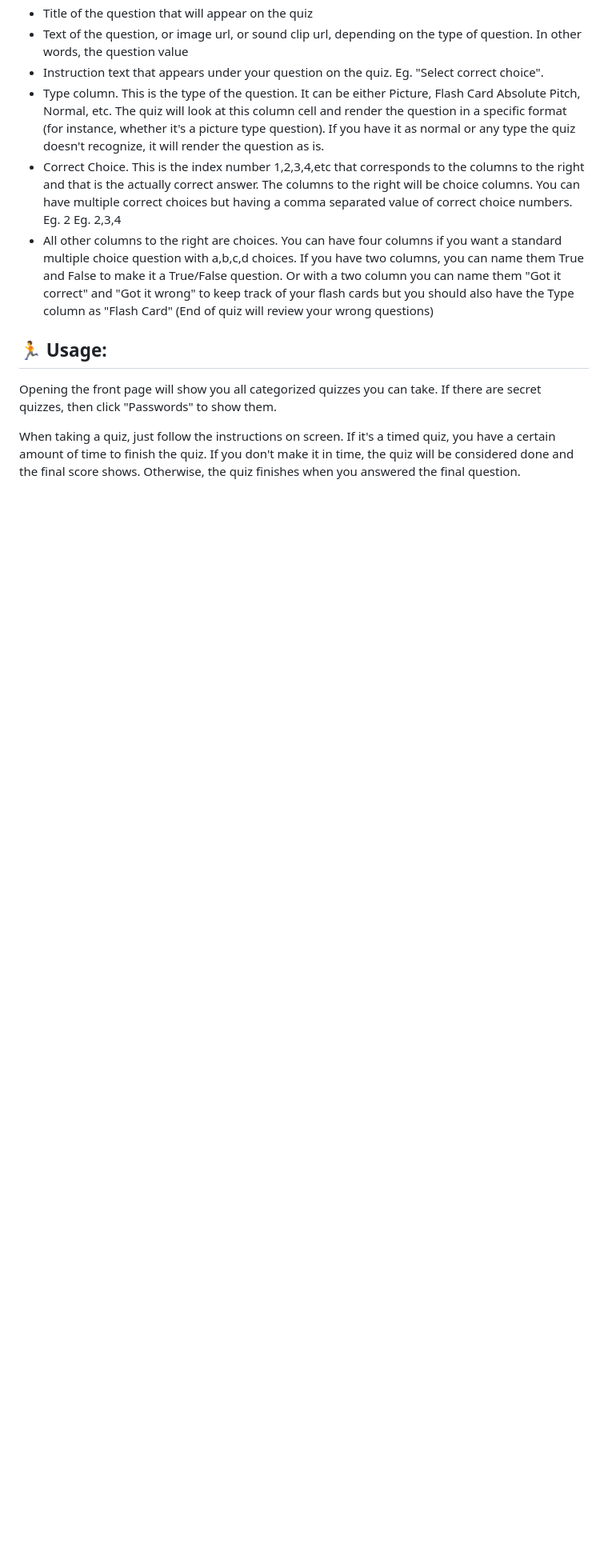
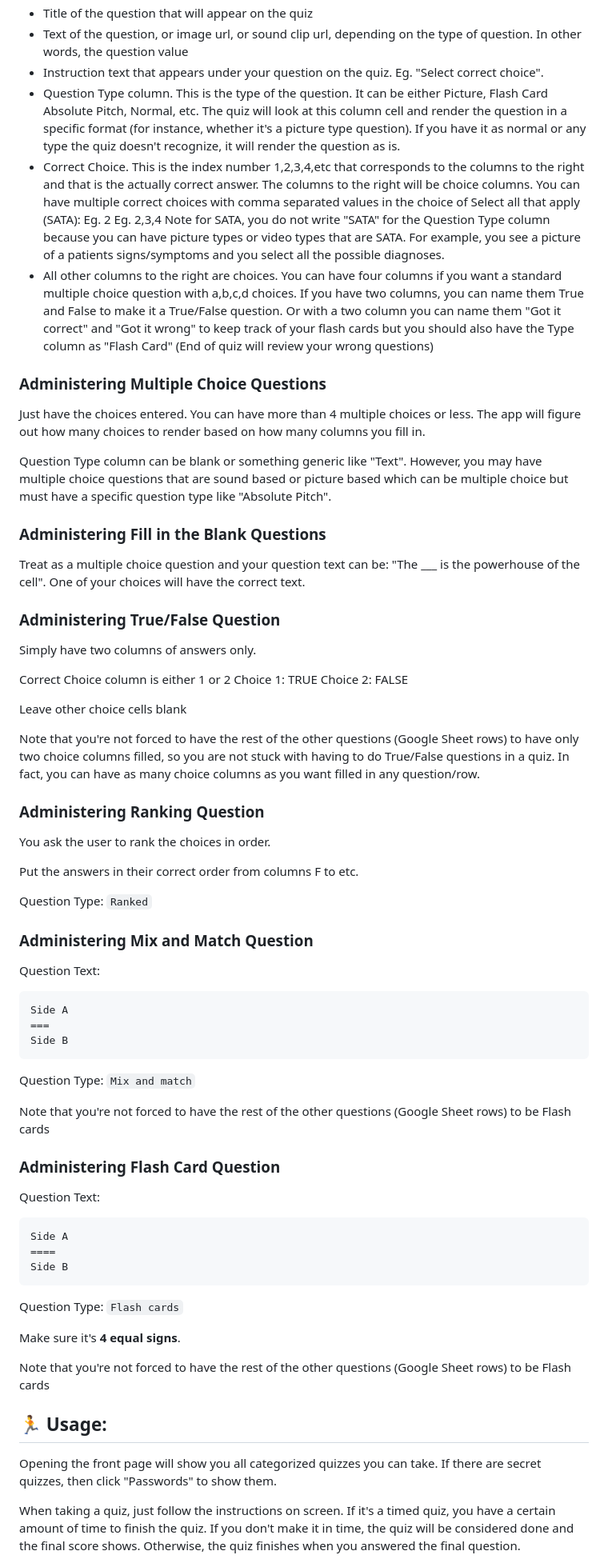
Before and after one commit to Siphon880gh/quiz-gsheet, a Markdown page: README.md, the part around the change. Shown: that part at 80% size. GitHub-like rendering; blank space fills up the shorter version.

Commit message:
Readme.md on how to format different types of questions

````diff
--- a/README.md
+++ b/README.md
@@ -159,11 +159,67 @@ The sheet must have the first row reserved for column headings. Then the columns
 - Title of the question that will appear on the quiz
 - Text of the question, or image url, or sound clip url, depending on the type of question. In other words, the question value
 - Instruction text that appears under your question on the quiz. Eg. "Select correct choice".
-- Type column. This is the type of the question. It can be either Picture, Flash Card Absolute Pitch, Normal, etc. The quiz will look at this column cell and render the question in a specific format (for instance, whether it's a picture type question). If you have it as normal or any type the quiz doesn't recognize, it will render the question as is.
-- Correct Choice. This is the index number 1,2,3,4,etc that corresponds to the columns to the right and that is the actually correct answer. The columns to the right will be choice columns. You can have multiple correct choices but having a comma separated value of correct choice numbers.
+- Question Type column. This is the type of the question. It can be either Picture, Flash Card Absolute Pitch, Normal, etc. The quiz will look at this column cell and render the question in a specific format (for instance, whether it's a picture type question). If you have it as normal or any type the quiz doesn't recognize, it will render the question as is.
+- Correct Choice. This is the index number 1,2,3,4,etc that corresponds to the columns to the right and that is the actually correct answer. The columns to the right will be choice columns. You can have multiple correct choices with comma separated values in the choice of Select all that apply (SATA):
 Eg. 2
 Eg. 2,3,4
+Note for SATA, you do not write "SATA" for the Question Type column because you can have picture types or video types that are SATA. For example, you see a picture of a patients signs/symptoms and you select all the possible diagnoses.
 - All other columns to the right are choices. You can have four columns if you want a standard multiple choice question with a,b,c,d choices. If you have two columns, you can name them True and False to make it a True/False question. Or with a two column you can name them "Got it correct" and "Got it wrong" to keep track of your flash cards but you should also have the Type column as "Flash Card" (End of quiz will review your wrong questions)
+
+
+### Administering Multiple Choice Questions
+
+Just have the choices entered. You can have more than 4 multiple choices or less. The app will figure out how many choices to render based on how many columns you fill in.
+
+Question Type column can be blank or something generic like "Text". However, you may have multiple choice questions that are sound based or picture based which can be multiple choice but must have a specific question type like "Absolute Pitch".
+
+### Administering Fill in the Blank Questions
+
+Treat as a multiple choice question and your question text can be: "The ___ is the powerhouse of the cell". One of your choices will have the correct text.
+
+### Administering True/False Question
+Simply have two columns of answers only.
+
+
+Correct Choice column is either 1 or 2
+Choice 1: TRUE
+Choice 2: FALSE
+
+Leave other choice cells blank
+
+Note that you're not forced to have the rest of the other questions (Google Sheet rows) to have only two choice columns filled, so you are not stuck with having to do True/False questions in a quiz. In fact, you can have as many choice columns as you want filled in any question/row.
+
+### Administering Ranking Question
+
+You ask the user to rank the choices in order.
+
+Put the answers in their correct order from columns F to etc.
+
+Question Type: `Ranked`
+
+### Administering Mix and Match Question
+Question Text:
+```
+Side A
+===
+Side B
+```
+Question Type: `Mix and match`
+
+Note that you're not forced to have the rest of the other questions (Google Sheet rows) to be Flash cards
+
+### Administering Flash Card Question
+Question Text:
+```
+Side A
+====
+Side B
+```
+Question Type: `Flash cards`
+
+Make sure it's __4 equal signs__.
+
+Note that you're not forced to have the rest of the other questions (Google Sheet rows) to be Flash cards
 
 ## :runner: Usage:
 
````
